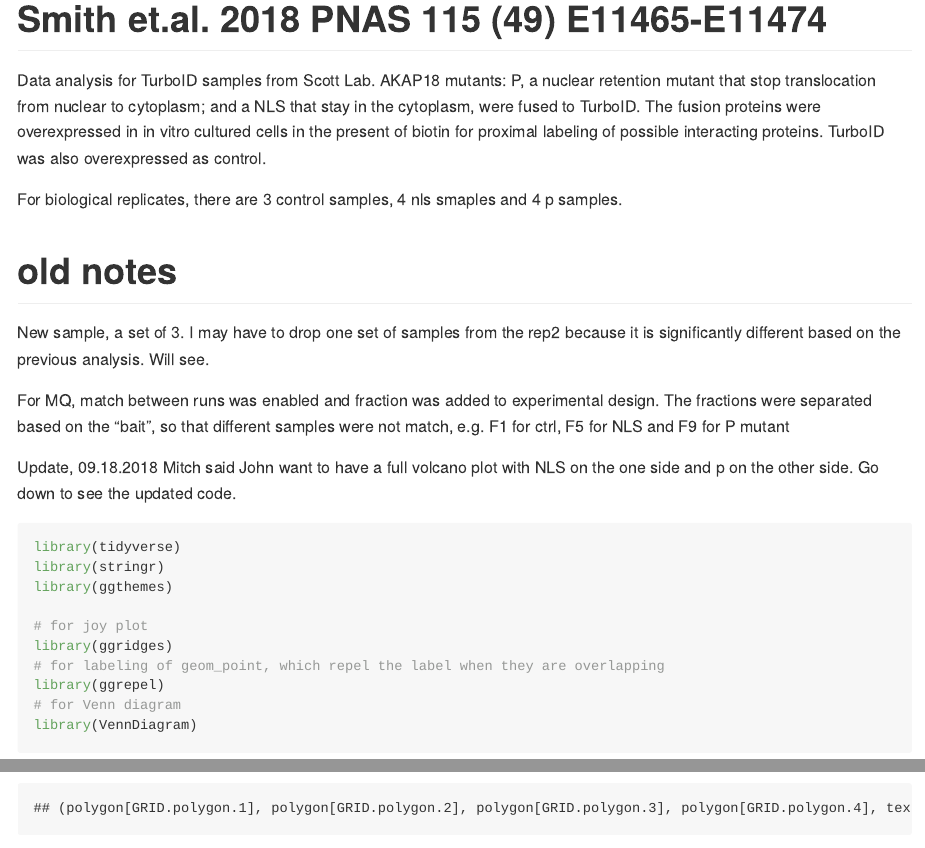
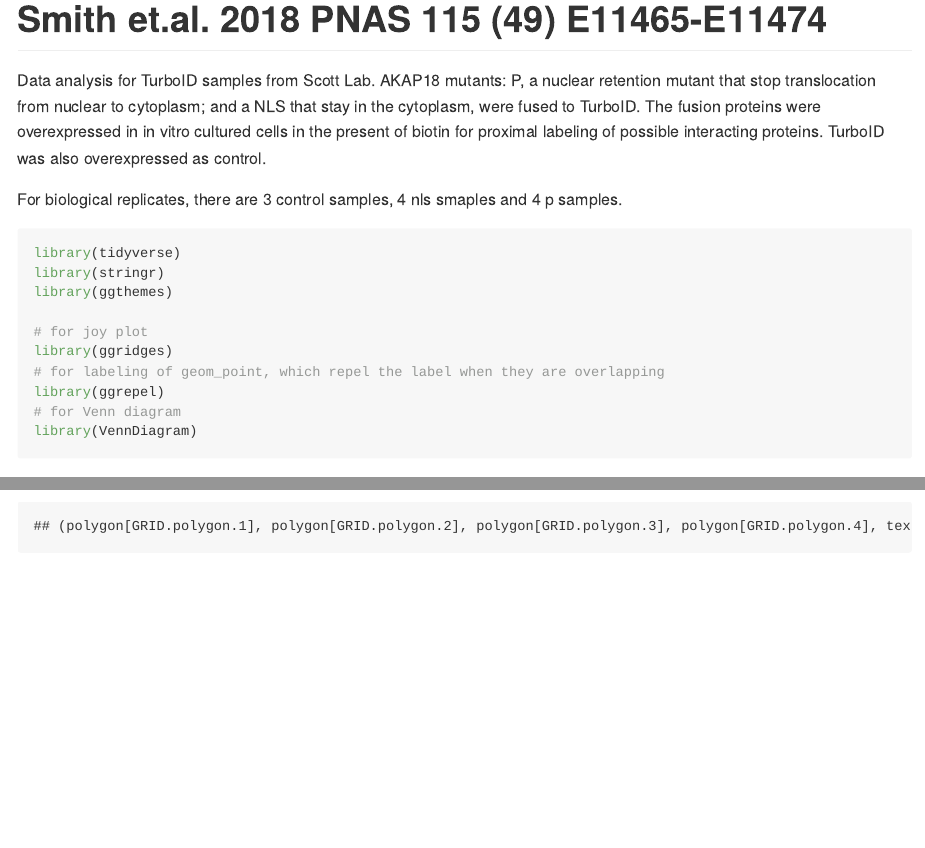
Before and after one commit to ht-lau/Smith2018_AKAP18, an R Markdown document (MO_AKAP18_Bio03_rep_v2_gitVersion.Rmd): the page in a window 1100 px wide, from its top, and a second part further down, joined at a grey line. Rendered offline with R 4.5, knitr and Pandoc, with nearby package versions; both versions are drawn in the output format of the newer one; code that draws random numbers runs with fixed seeds of ours; some code elsewhere in the file could not run offline; long lines of code are wrapped.

Commit message:
Test github document

````diff
--- a/MO_AKAP18_Bio03_rep_v2_gitVersion.Rmd
+++ b/MO_AKAP18_Bio03_rep_v2_gitVersion.Rmd
@@ -5,21 +4,8 @@ output: html_document
 ---
-
 
 Data analysis for TurboID samples from Scott Lab. AKAP18 mutants: P, a nuclear retention mutant that stop translocation from nuclear to cytoplasm; and a NLS that stay in the cytoplasm, were fused to TurboID. The fusion proteins were overexpressed in in vitro cultured cells in the present of biotin for proximal labeling of possible interacting proteins. TurboID was also overexpressed as control.
 
-For biological replicates, there are 3 control samples, 4 nls smaples and 4 p
-samples.
-
-
-
-# old notes
-New sample, a set of 3. I may have to drop one set of samples from the rep2 because it is significantly different based on the previous analysis. Will see.
-
-For MQ, match between runs was enabled and fraction was added to experimental design. The fractions were separated based on the "bait", so that different samples were not match, e.g. F1 for ctrl, F5 for NLS and F9 for P mutant
-
-
-Update, 09.18.2018
-Mitch said John want to have a full volcano plot with NLS on the one side and p on the other side. Go down to see the updated code.
+For biological replicates, there are 3 control samples, 4 nls smaples and 4 p samples.
 
 ```{r packages require for this analysis, message=FALSE}
 library(tidyverse)
````
Also changed, not shown: MO_AKAP18_Bio03_rep_v2_gitVersion.md, MO_AKAP18_Bio03_rep_v2_gitVersion.Rmd (3 more changed lines), 7 other files.
